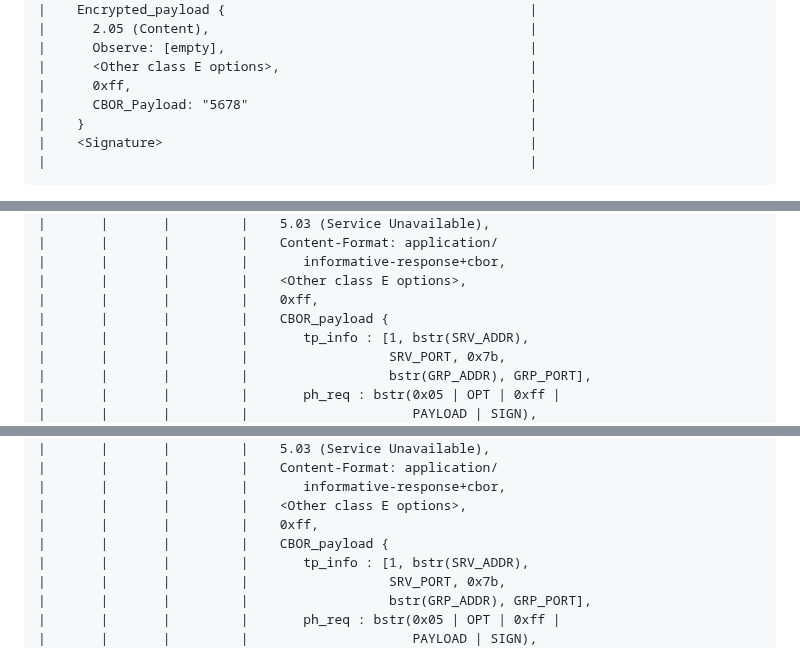
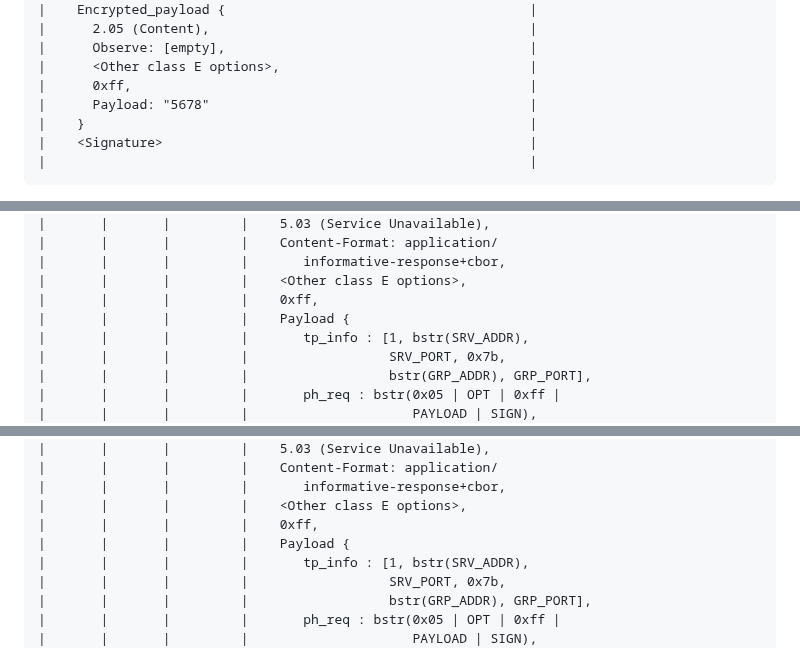
Before and after one commit to core-wg/observe-multicast-notifications, a Markdown page: draft-ietf-core-observe-multicast-notifications.md, 3 parts joined by grey strips. Rendered like a GitHub page.

```diff
--- a/draft-ietf-core-observe-multicast-notifications.md
+++ b/draft-ietf-core-observe-multicast-notifications.md
@@ -981,7 +981,7 @@ C2 |      (Destination address/port: GRP_ADDR/GRP_PORT)        |
 |      Observe: [empty],                                       |
 |      <Other class E options>,                                |
 |      0xff,                                                   |
-|      CBOR_Payload: "5678"                                    |
+|      Payload: "5678"                                         |
 |    }                                                         |
 |    <Signature>                                               |
 |                                                              |
@@ -1854,7 +1854,7 @@ C1      C2      P         S
 |       |       |         |       informative-response+cbor,
 |       |       |         |    <Other class E options>,
 |       |       |         |    0xff,
-|       |       |         |    CBOR_payload {
+|       |       |         |    Payload {
 |       |       |         |       tp_info : [1, bstr(SRV_ADDR),
 |       |       |         |                  SRV_PORT, 0x7b,
 |       |       |         |                  bstr(GRP_ADDR), GRP_PORT],
@@ -1950,7 +1950,7 @@ C1      C2      P         S
 |       |       |         |       informative-response+cbor,
 |       |       |         |    <Other class E options>,
 |       |       |         |    0xff,
-|       |       |         |    CBOR_payload {
+|       |       |         |    Payload {
 |       |       |         |       tp_info : [1, bstr(SRV_ADDR),
 |       |       |         |                  SRV_PORT, 0x7b,
 |       |       |         |                  bstr(GRP_ADDR), GRP_PORT],
```
Also changed, not shown: other parts of draft-ietf-core-observe-multicast-notifications.md (+8 -8 lines).
